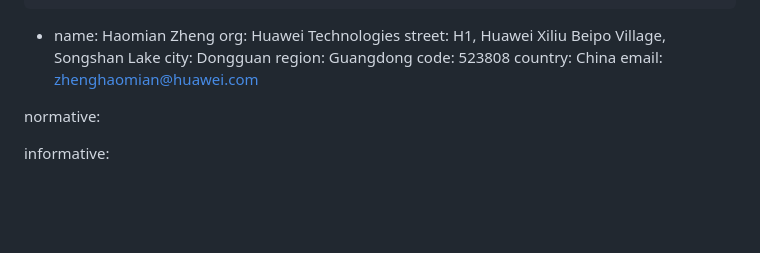
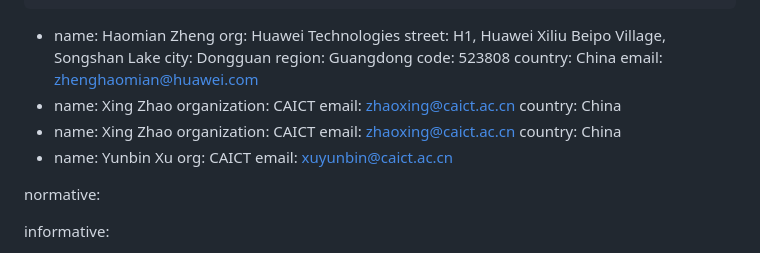
Before and after one commit to italobusi/transport-simap, a Markdown page: draft-busi-nmop-transport-simap.md, the part around the change. Drawn GitHub-style; blank space fills up the shorter version.

Commit message:
Added Xing and Yunbin

```diff
--- a/draft-busi-nmop-transport-simap.md
+++ b/draft-busi-nmop-transport-simap.md
@@ -37,6 +37,20 @@ author:
     code: 523808
     country: China
     email: zhenghaomian@huawei.com
+  -
+    name: Xing Zhao
+    organization: CAICT
+    email: zhaoxing@caict.ac.cn
+    country: China
+  -
+    name: Xing Zhao
+    organization: CAICT
+    email: zhaoxing@caict.ac.cn
+    country: China
+  -
+    name: Yunbin Xu
+    org: CAICT
+    email: xuyunbin@caict.ac.cn
 
 normative:
 
```
